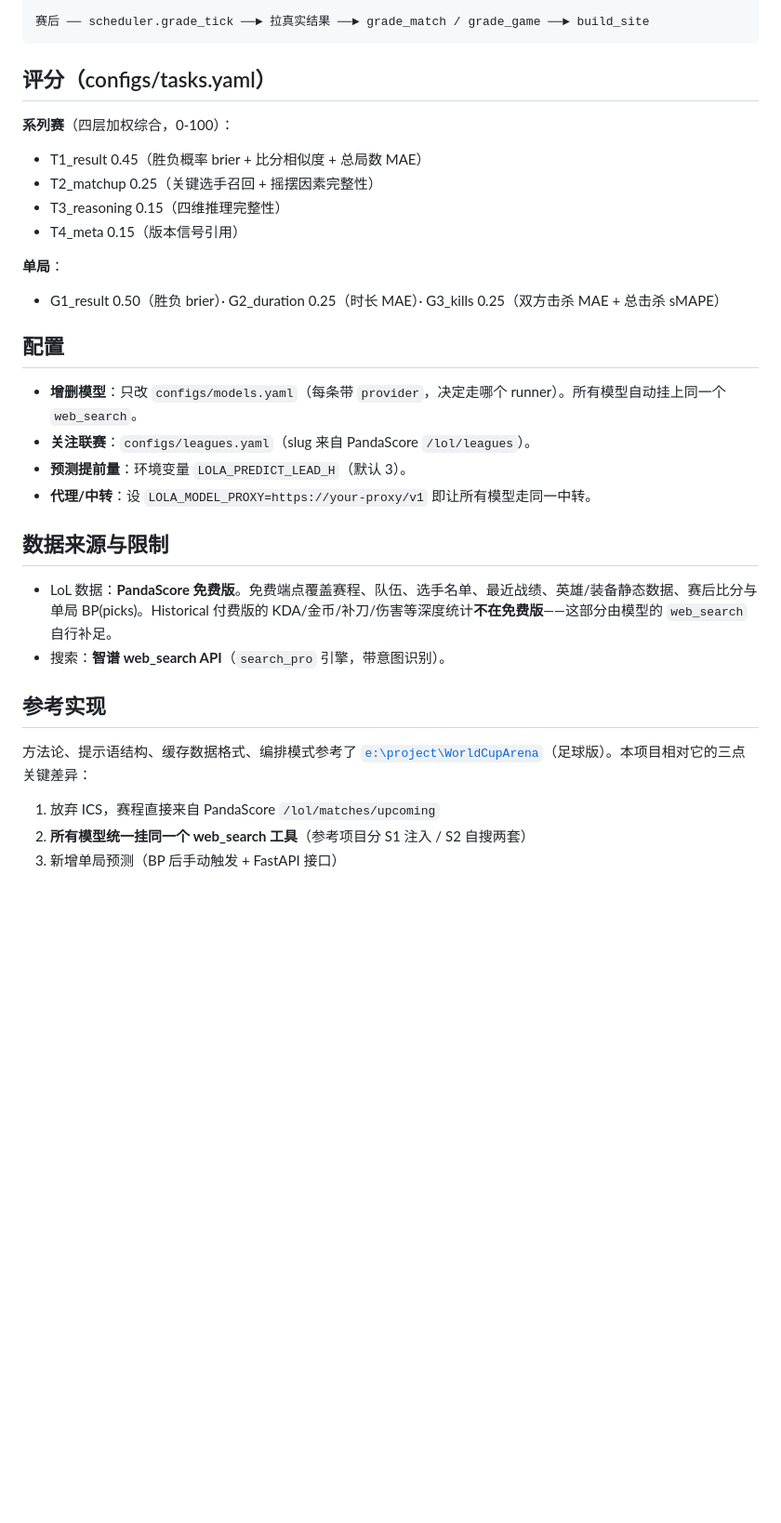
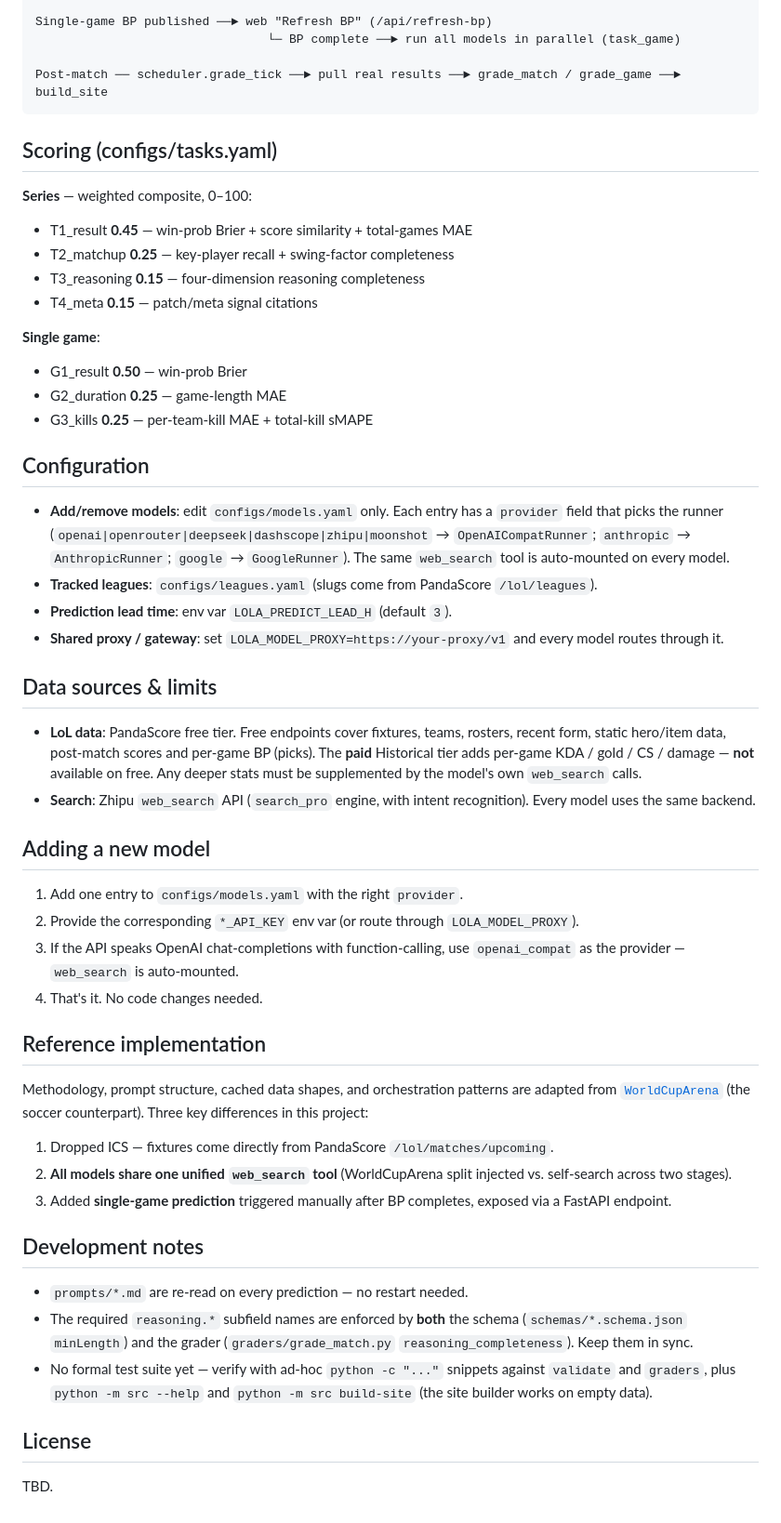
Before and after one commit to whmmy/LoLArena, a Markdown page: README.md, the part around one of its changes. Shown at 93% size. GitHub-like rendering; blank space fills up the shorter version.

Commit message:
Add bilingual READMEs (English primary, Chinese as README.zh-CN.md)

````diff
--- a/README.md
+++ b/README.md
@@ -79,33 +91,79 @@ python -m src scheduler                  # 仅启动调度器（不开 Web）
 
-赛后 ── scheduler.grade_tick ──► 拉真实结果 ──► grade_match / grade_game ──► build_site
+Single-game BP published ──► web "Refresh BP" (/api/refresh-bp)
+                                └─ BP complete ──► run all models in parallel (task_game)
+
+Post-match ── scheduler.grade_tick ──► pull real results ──► grade_match / grade_game ──► build_site
 ```
 
-## 评分（configs/tasks.yaml）
+## Scoring (configs/tasks.yaml)
 
-**系列赛**（四层加权综合，0-100）：
-- T1_result 0.45（胜负概率 brier + 比分相似度 + 总局数 MAE）
-- T2_matchup 0.25（关键选手召回 + 摇摆因素完整性）
-- T3_reasoning 0.15（四维推理完整性）
-- T4_meta 0.15（版本信号引用）
+**Series** — weighted composite, 0–100:
 
-**单局**：
-- G1_result 0.50（胜负 brier）· G2_duration 0.25（时长 MAE）· G3_kills 0.25（双方击杀 MAE + 总击杀 sMAPE）
+- T1_result **0.45** — win-prob Brier + score similarity + total-games MAE
+- T2_matchup **0.25** — key-player recall + swing-factor completeness
+- T3_reasoning **0.15** — four-dimension reasoning completeness
+- T4_meta **0.15** — patch/meta signal citations
 
-## 配置
+**Single game**:
 
-- **增删模型**：只改 `configs/models.yaml`（每条带 `provider`，决定走哪个 runner）。所有模型自动挂上同一个 `web_search`。
-- **关注联赛**：`configs/leagues.yaml`（slug 来自 PandaScore `/lol/leagues`）。
-- **预测提前量**：环境变量 `LOLA_PREDICT_LEAD_H`（默认 3）。
-- **代理/中转**：设 `LOLA_MODEL_PROXY=https://your-proxy/v1` 即让所有模型走同一中转。
+- G1_result **0.50** — win-prob Brier
+- G2_duration **0.25** — game-length MAE
+- G3_kills **0.25** — per-team-kill MAE + total-kill sMAPE
 
-## 数据来源与限制
+## Configuration
 
-- LoL 数据：**PandaScore 免费版**。免费端点覆盖赛程、队伍、选手名单、最近战绩、英雄/装备静态数据、赛后比分与单局 BP(picks)。Historical 付费版的 KDA/金币/补刀/伤害等深度统计**不在免费版**——这部分由模型的 `web_search` 自行补足。
-- 搜索：**智谱 web_search API**（`search_pro` 引擎，带意图识别）。
+- **Add/remove models**: edit `configs/models.yaml` only. Each entry has a
+  `provider` field that picks the runner (`openai|openrouter|deepseek|dashscope|zhipu|moonshot`
+  → `OpenAICompatRunner`; `anthropic` → `AnthropicRunner`; `google` →
+  `GoogleRunner`). The same `web_search` tool is auto-mounted on every model.
+- **Tracked leagues**: `configs/leagues.yaml` (slugs come from PandaScore
+  `/lol/leagues`).
+- **Prediction lead time**: env var `LOLA_PREDICT_LEAD_H` (default `3`).
+- **Shared proxy / gateway**: set `LOLA_MODEL_PROXY=https://your-proxy/v1`
+  and every model routes through it.
 
-## 参考实现
+## Data sources & limits
 
-方法论、提示语结构、缓存数据格式、编排模式参考了 [`e:\project\WorldCupArena`](../WorldCupArena)（足球版）。本项目相对它的三点关键差异：
-1. 放弃 ICS，赛程直接来自 PandaScore `/lol/matches/upcoming`
-2. **所有模型统一挂同一个 web_search 工具**（参考项目分 S1 注入 / S2 自搜两套）
-3. 新增单局预测（BP 后手动触发 + FastAPI 接口）
+- **LoL data**: PandaScore free tier. Free endpoints cover fixtures, teams,
+  rosters, recent form, static hero/item data, post-match scores and per-game
+  BP (picks). The **paid** Historical tier adds per-game KDA / gold / CS / damage
+  — **not** available on free. Any deeper stats must be supplemented by the
+  model's own `web_search` calls.
+- **Search**: Zhipu `web_search` API (`search_pro` engine, with intent
+  recognition). Every model uses the same backend.
+
+## Adding a new model
+
+1. Add one entry to `configs/models.yaml` with the right `provider`.
+2. Provide the corresponding `*_API_KEY` env var (or route through
+   `LOLA_MODEL_PROXY`).
+3. If the API speaks OpenAI chat-completions with function-calling, use
+   `openai_compat` as the provider — `web_search` is auto-mounted.
+4. That's it. No code changes needed.
+
+## Reference implementation
+
+Methodology, prompt structure, cached data shapes, and orchestration patterns
+are adapted from [`WorldCupArena`](../WorldCupArena) (the soccer counterpart).
+Three key differences in this project:
+
+1. Dropped ICS — fixtures come directly from PandaScore
+   `/lol/matches/upcoming`.
+2. **All models share one unified `web_search` tool** (WorldCupArena split
+   injected vs. self-search across two stages).
+3. Added **single-game prediction** triggered manually after BP completes,
+   exposed via a FastAPI endpoint.
+
+## Development notes
+
+- `prompts/*.md` are re-read on every prediction — no restart needed.
+- The required `reasoning.*` subfield names are enforced by **both** the
+  schema (`schemas/*.schema.json` `minLength`) and the grader
+  (`graders/grade_match.py` `reasoning_completeness`). Keep them in sync.
+- No formal test suite yet — verify with ad-hoc `python -c "..."` snippets
+  against `validate` and `graders`, plus `python -m src --help` and
+  `python -m src build-site` (the site builder works on empty data).
+
+## License
+
+TBD.
````
Also changed, not shown: other parts of README.md (+55 -43 lines), README.zh-CN.md (added, +126 -0 lines).
